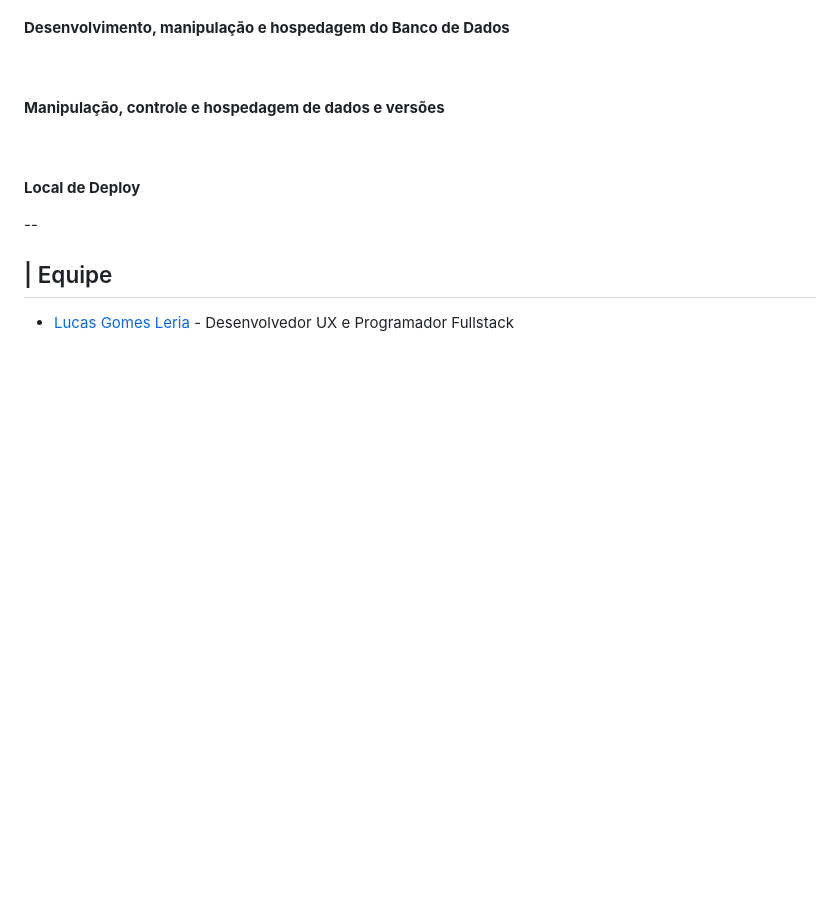
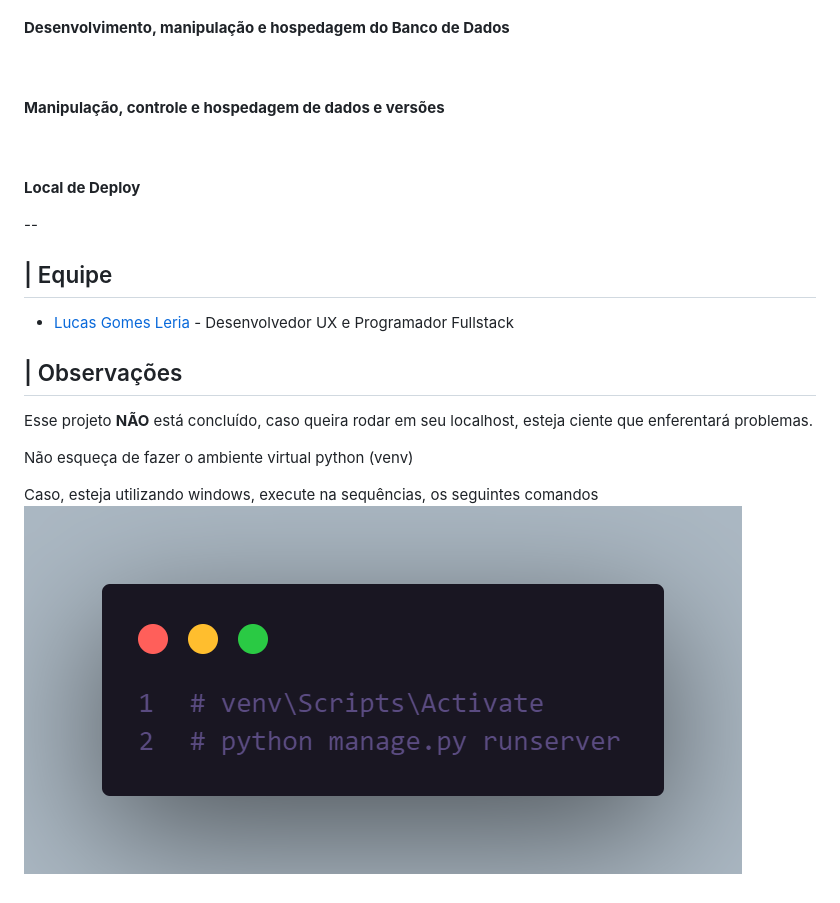
Before and after one commit to lucasgleria/BankAppWithPythonLler.ia, a Markdown page: README.md, the part around the change. Rendered like a GitHub page; pictures changed too: code.png (added); badges without logos; blank space fills up the shorter version.

Commit message:
up readme

```diff
--- a/README.md
+++ b/README.md
@@ -82,3 +82,13 @@ A palheta de cores e o template inicial do projeto foi disponibilizado por [Caio
 ## | Equipe
 
 * [Lucas Gomes Leria](https://www.linkedin.com/in/lucasleria/) - Desenvolvedor UX e Programador Fullstack
+
+
+## | Observações
+
+Esse projeto **NÃO** está concluído, caso queira rodar em seu localhost, esteja ciente que enferentará problemas.
+
+Não esqueça de fazer o ambiente virtual python (venv)
+
+Caso, esteja utilizando windows, execute na sequências, os seguintes comandos
+![](code.png)
```
